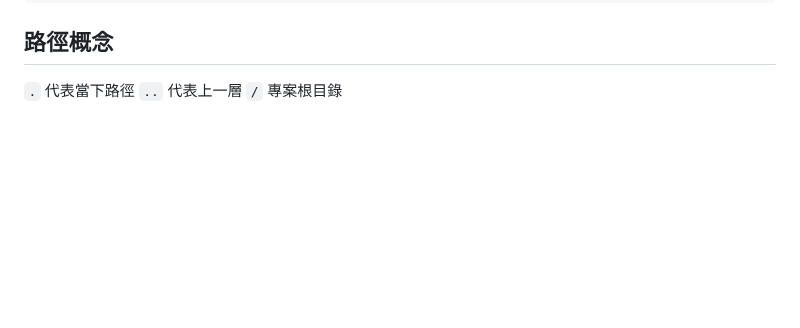
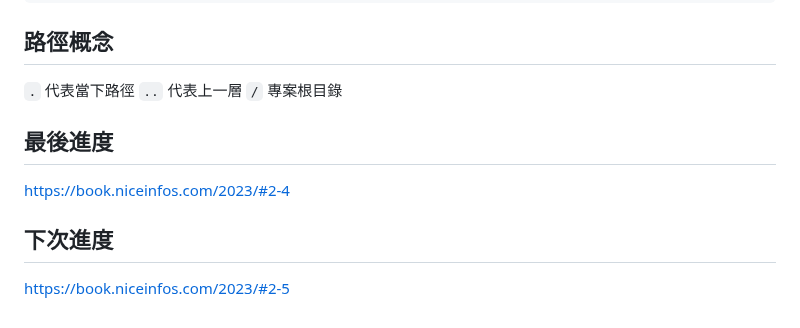
Before and after one commit to davidworker/frontend20231217, a Markdown page: 20231217.md, the part around the change. Drawn GitHub-style; blank space fills up the shorter version.

Commit message:
進度更新

```diff
--- a/20231217.md
+++ b/20231217.md
@@ -211,3 +211,11 @@ https://github.com/ 點擊 `sign up` 進行申請
 `.` 代表當下路徑
 `..` 代表上一層
 `/` 專案根目錄
+
+## 最後進度
+
+https://book.niceinfos.com/2023/#2-4
+
+## 下次進度
+
+https://book.niceinfos.com/2023/#2-5
```
